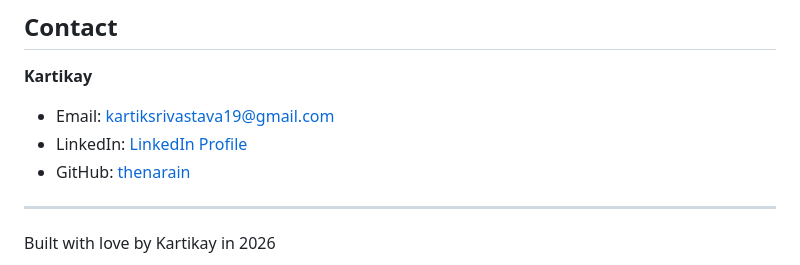
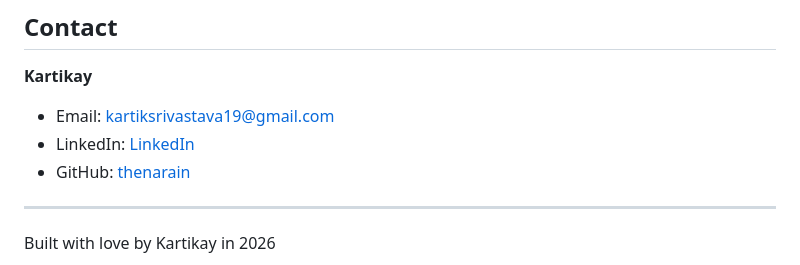
Before and after one commit to thenarain/Personal-Portfolio-Page, a Markdown page: README.md, the part around the change. Rendered like a GitHub page.

```diff
--- a/README.md
+++ b/README.md
@@ -122,7 +122,7 @@ This project is open source and available under the [MIT License](LICENSE).
 
 **Kartikay**
 - Email: kartiksrivastava19@gmail.com
-- LinkedIn: [LinkedIn Profile](www.linkedin.com/in/kartikay-srivastava)
+- LinkedIn: [LinkedIn](www.linkedin.com/in/kartikay-srivastava)
 - GitHub: [thenarain](https://github.com/thenarain)
 
 ---
```
